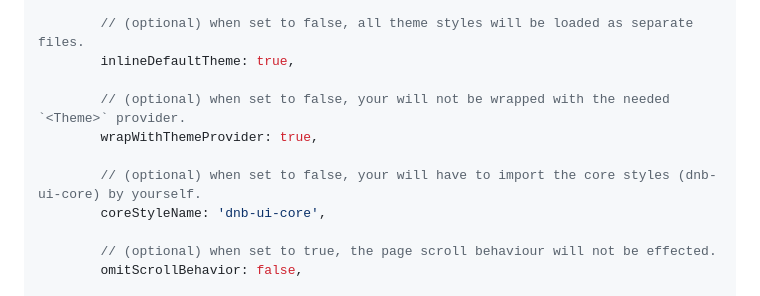
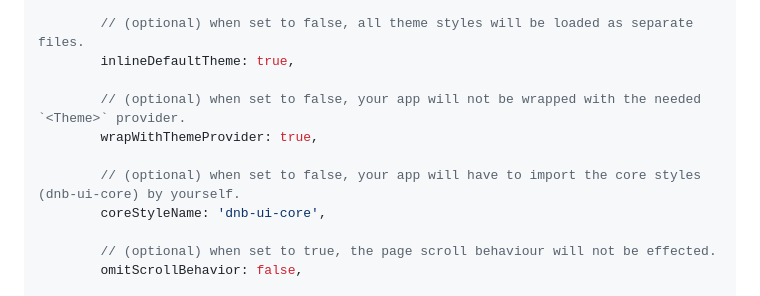
Before and after one commit to dnbexperience/gatsby-plugin-eufemia-theme-handler, a Markdown page: README.md, the part around the change. GitHub-like rendering.

Commit message:
chor: your will -> your app will

```diff
--- a/README.md
+++ b/README.md
@@ -76,10 +76,10 @@ function ThemeProvider({ children }) {
         // (optional) when set to false, all theme styles will be loaded as separate files.
         inlineDefaultTheme: true,
 
-        // (optional) when set to false, your will not be wrapped with the needed `<Theme>` provider.
+        // (optional) when set to false, your app will not be wrapped with the needed `<Theme>` provider.
         wrapWithThemeProvider: true,
 
-        // (optional) when set to false, your will have to import the core styles (dnb-ui-core) by yourself.
+        // (optional) when set to false, your app will have to import the core styles (dnb-ui-core) by yourself.
         coreStyleName: 'dnb-ui-core',
 
         // (optional) when set to true, the page scroll behaviour will not be effected.
```
